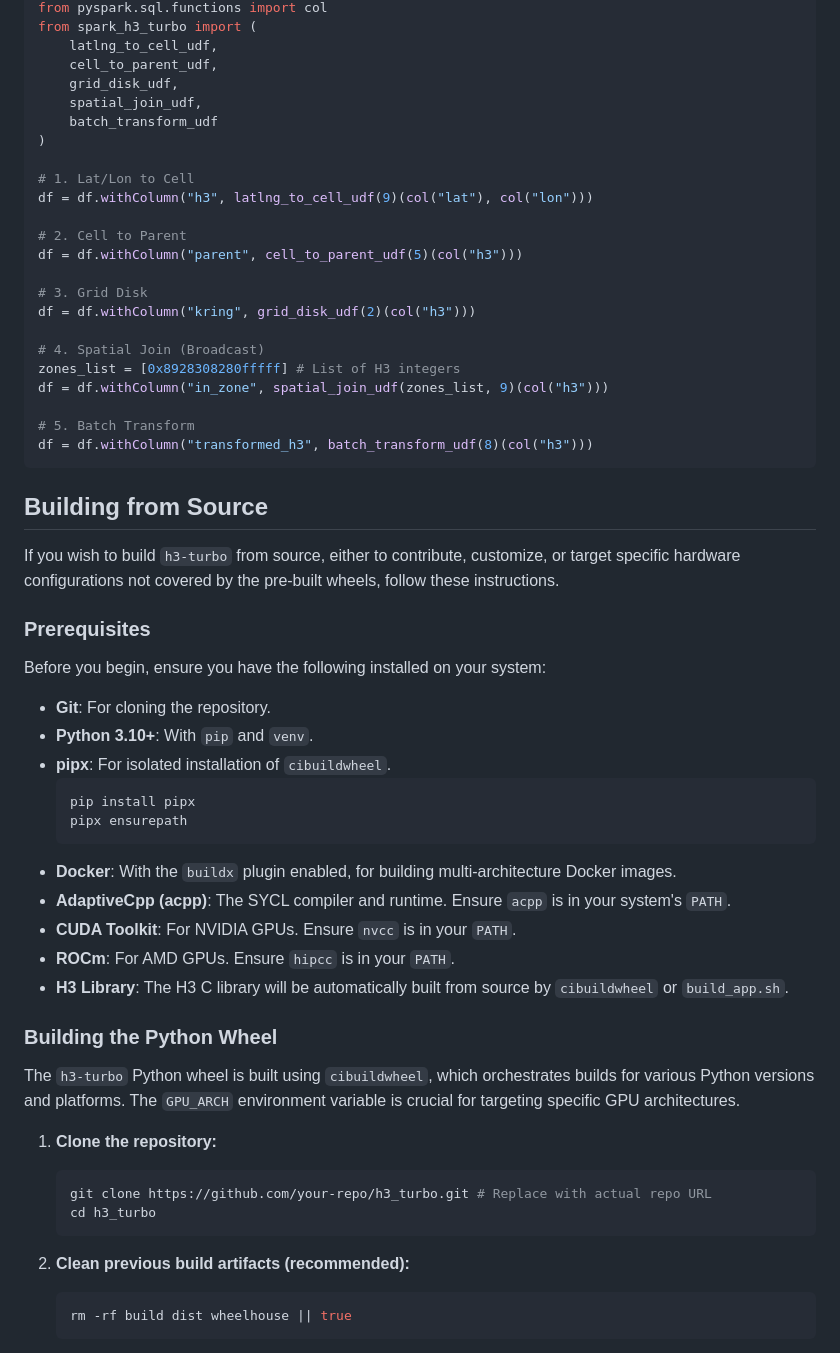
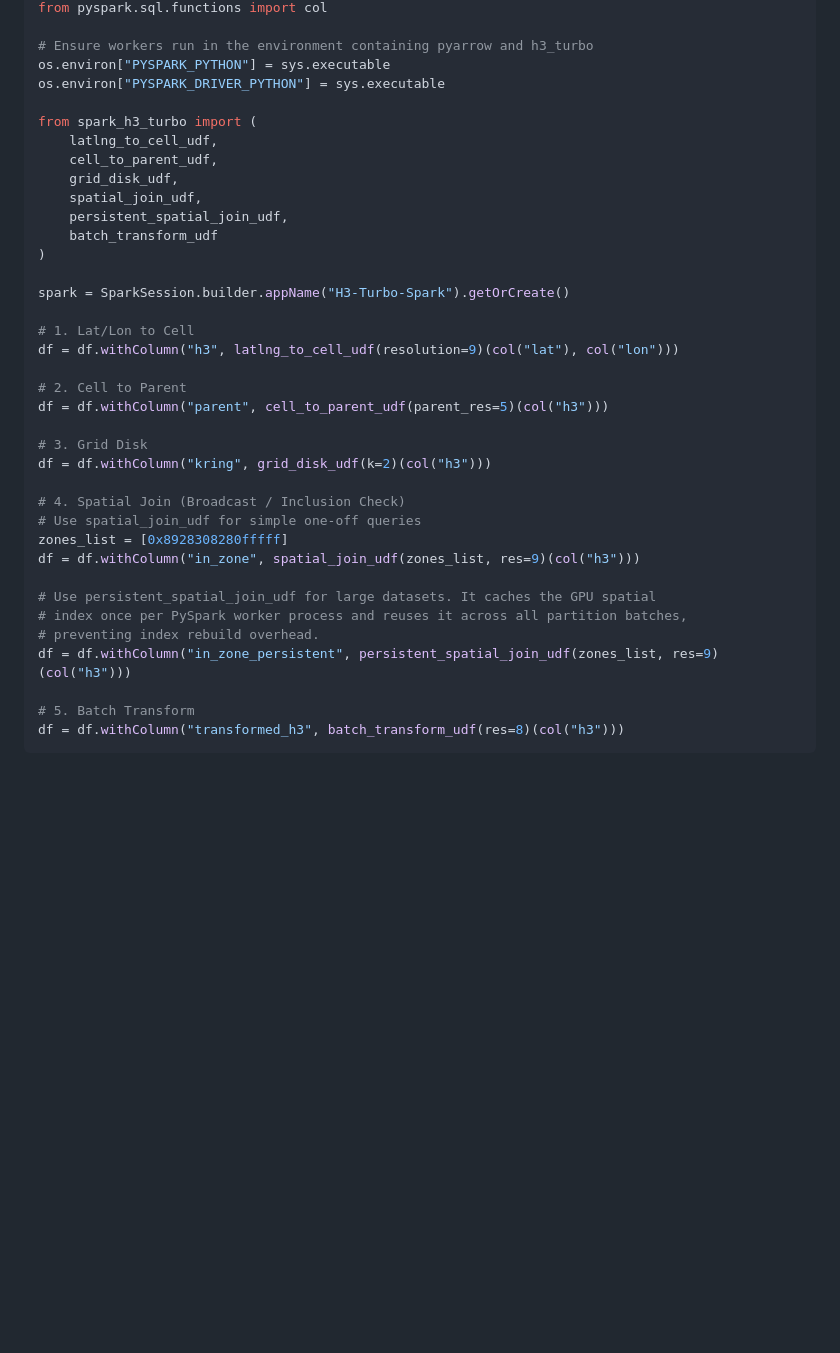
Before and after one commit to cflockhart/fluidgeo_web, a Markdown page: README.md, the part around one of its changes. Rendered like a GitHub page; blank space fills up the shorter version.

````diff
--- a/README.md
+++ b/README.md
@@ -64,62 +162,39 @@ H3 Turbo includes optimized Pandas UDFs for PySpark.
 from pyspark.sql.functions import col
+
+# Ensure workers run in the environment containing pyarrow and h3_turbo
+os.environ["PYSPARK_PYTHON"] = sys.executable
+os.environ["PYSPARK_DRIVER_PYTHON"] = sys.executable
+
 from spark_h3_turbo import (
     latlng_to_cell_udf,
     cell_to_parent_udf,
     grid_disk_udf,
     spatial_join_udf,
+    persistent_spatial_join_udf,
     batch_transform_udf
 )
 
+spark = SparkSession.builder.appName("H3-Turbo-Spark").getOrCreate()
+
 # 1. Lat/Lon to Cell
-df = df.withColumn("h3", latlng_to_cell_udf(9)(col("lat"), col("lon")))
+df = df.withColumn("h3", latlng_to_cell_udf(resolution=9)(col("lat"), col("lon")))
 
 # 2. Cell to Parent
-df = df.withColumn("parent", cell_to_parent_udf(5)(col("h3")))
+df = df.withColumn("parent", cell_to_parent_udf(parent_res=5)(col("h3")))
 
 # 3. Grid Disk
-df = df.withColumn("kring", grid_disk_udf(2)(col("h3")))
+df = df.withColumn("kring", grid_disk_udf(k=2)(col("h3")))
 
-# 4. Spatial Join (Broadcast)
-zones_list = [0x8928308280fffff] # List of H3 integers
-df = df.withColumn("in_zone", spatial_join_udf(zones_list, 9)(col("h3")))
+# 4. Spatial Join (Broadcast / Inclusion Check)
+# Use spatial_join_udf for simple one-off queries
+zones_list = [0x8928308280fffff]
+df = df.withColumn("in_zone", spatial_join_udf(zones_list, res=9)(col("h3")))
+
+# Use persistent_spatial_join_udf for large datasets. It caches the GPU spatial
+# index once per PySpark worker process and reuses it across all partition batches,
+# preventing index rebuild overhead.
+df = df.withColumn("in_zone_persistent", persistent_spatial_join_udf(zones_list, res=9)(col("h3")))
 
 # 5. Batch Transform
-df = df.withColumn("transformed_h3", batch_transform_udf(8)(col("h3")))
+df = df.withColumn("transformed_h3", batch_transform_udf(res=8)(col("h3")))
 ```
-
-## Building from Source
-
-If you wish to build `h3-turbo` from source, either to contribute, customize, or target specific hardware configurations not covered by the pre-built wheels, follow these instructions.
-
-### Prerequisites
-
-Before you begin, ensure you have the following installed on your system:
-
-*   **Git**: For cloning the repository.
-*   **Python 3.10+**: With `pip` and `venv`.
-*   **pipx**: For isolated installation of `cibuildwheel`.
-    ```bash
-    pip install pipx
-    pipx ensurepath
-    ```
-*   **Docker**: With the `buildx` plugin enabled, for building multi-architecture Docker images.
-*   **AdaptiveCpp (acpp)**: The SYCL compiler and runtime. Ensure `acpp` is in your system's `PATH`.
-*   **CUDA Toolkit**: For NVIDIA GPUs. Ensure `nvcc` is in your `PATH`.
-*   **ROCm**: For AMD GPUs. Ensure `hipcc` is in your `PATH`.
-*   **H3 Library**: The H3 C library will be automatically built from source by `cibuildwheel` or `build_app.sh`.
-
-### Building the Python Wheel
-
-The `h3-turbo` Python wheel is built using `cibuildwheel`, which orchestrates builds for various Python versions and platforms. The `GPU_ARCH` environment variable is crucial for targeting specific GPU architectures.
-
-1.  **Clone the repository:**
-    ```bash
-    git clone https://github.com/your-repo/h3_turbo.git # Replace with actual repo URL
-    cd h3_turbo
-    ```
-
-2.  **Clean previous build artifacts (recommended):**
-    ```bash
-    rm -rf build dist wheelhouse || true
-    ```
-
````
Also changed, not shown: other parts of README.md (+120 -91 lines).
